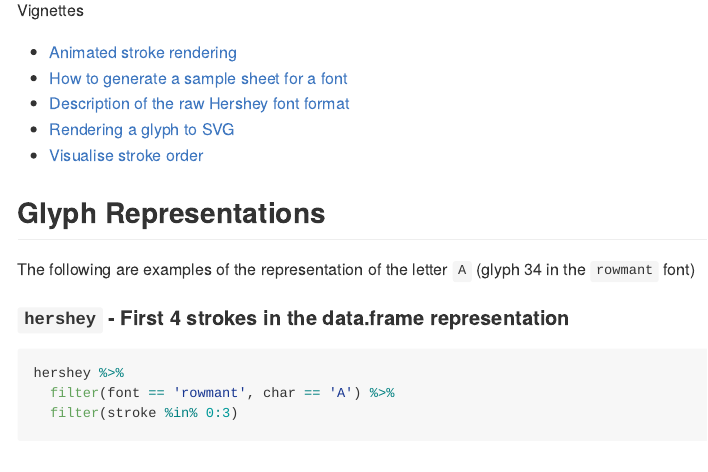
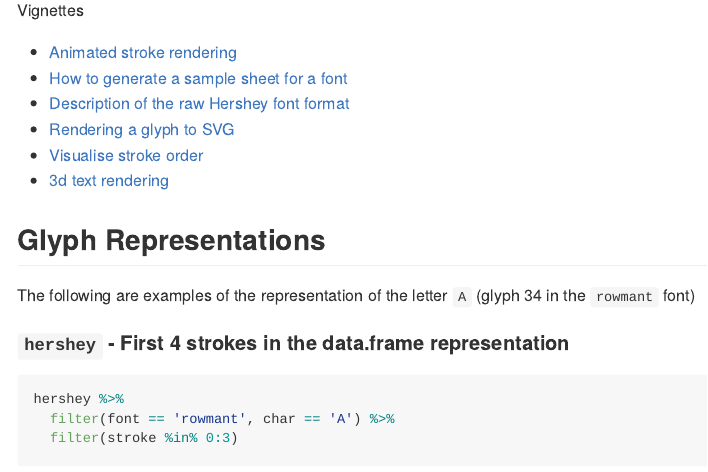
Before and after one commit to coolbutuseless/hershey, an R Markdown document (README.Rmd): the page in a window 1100 px wide, from 960 px down. The pictures show the output file README.md that the author committed with the source, drawn offline in the style of GitHub; badge pictures from the web are left out.

Commit message:
added vignette with 3d example

```diff
--- a/README.Rmd
+++ b/README.Rmd
@@ -273,6 +273,7 @@ Vignettes
 * [Description of the raw Hershey font format](https://coolbutuseless.github.io/package/hershey/articles/hershey-font-format.html)
 * [Rendering a glyph to SVG](https://coolbutuseless.github.io/package/hershey/articles/render-glyph-to-svg.html)
 * [Visualise stroke order](https://coolbutuseless.github.io/package/hershey/articles/visualise-stroke-order.html)
+* [3d text rendering](https://coolbutuseless.github.io/package/hershey/articles/three-d-text.html)
 
 ## Glyph Representations
 
```
Also changed, not shown: README.md.
